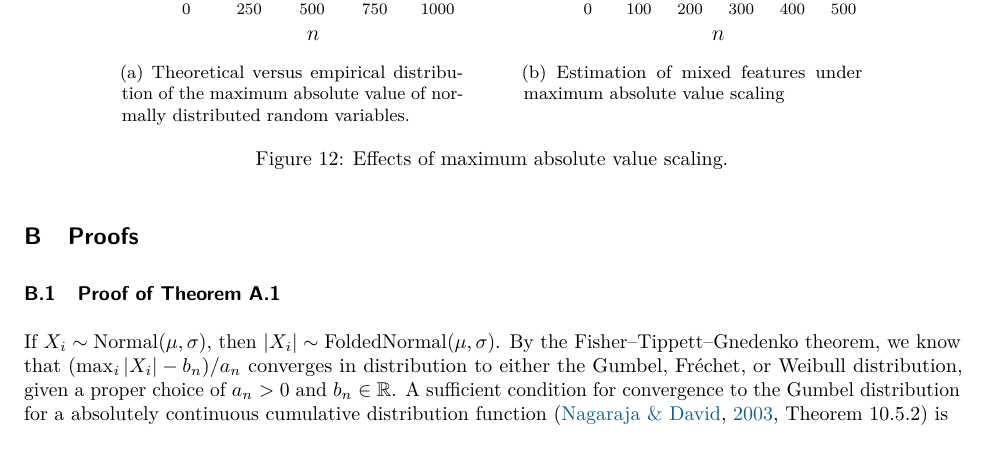
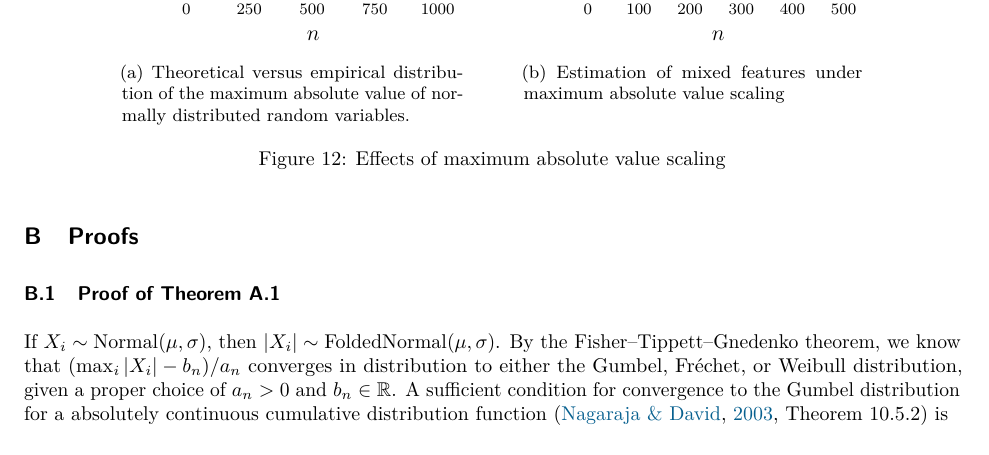
Before and after one commit to jolars/normreg, a LaTeX paper (paper/main.tex, which reads paper/tex/additional-theory.tex): part of page 23 of 28, cut so that both start at the same text. Compiled offline with pdfLaTeX.

Commit message:
chore: remove period in incomplete sentence

```diff
--- a/paper/tex/additional-theory.tex
+++ b/paper/tex/additional-theory.tex
@@ -42,7 +42,7 @@ a lasso problem to zero with high probability.
   \hspace{1cm}
   \subcaptionbox{Estimation of mixed features under maximum absolute value scaling\label{fig:maxabs-n}}{\includegraphics[]{plots/maxabs_n.pdf}}
   \caption{%
-    Effects of maximum absolute value scaling.
+    Effects of maximum absolute value scaling
   }
 \end{figure}
 
```
